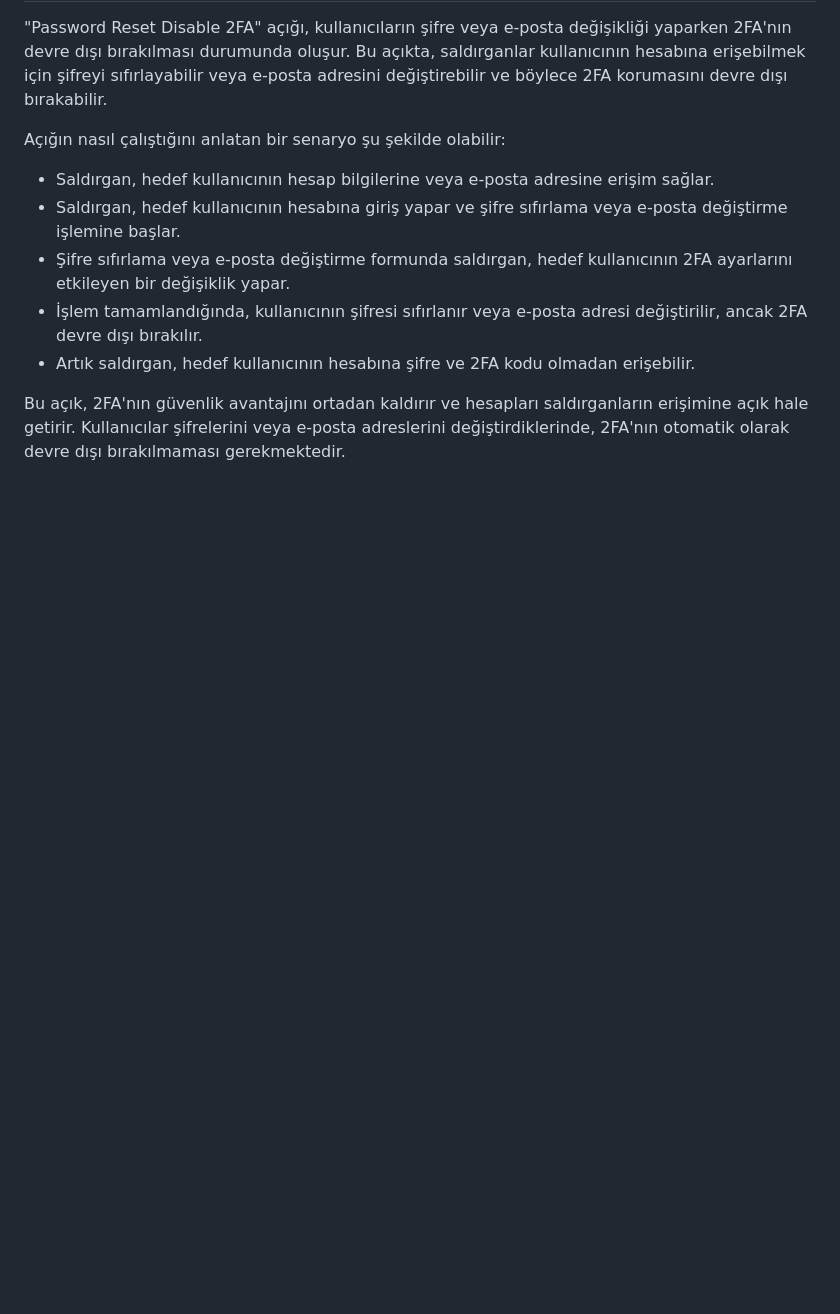
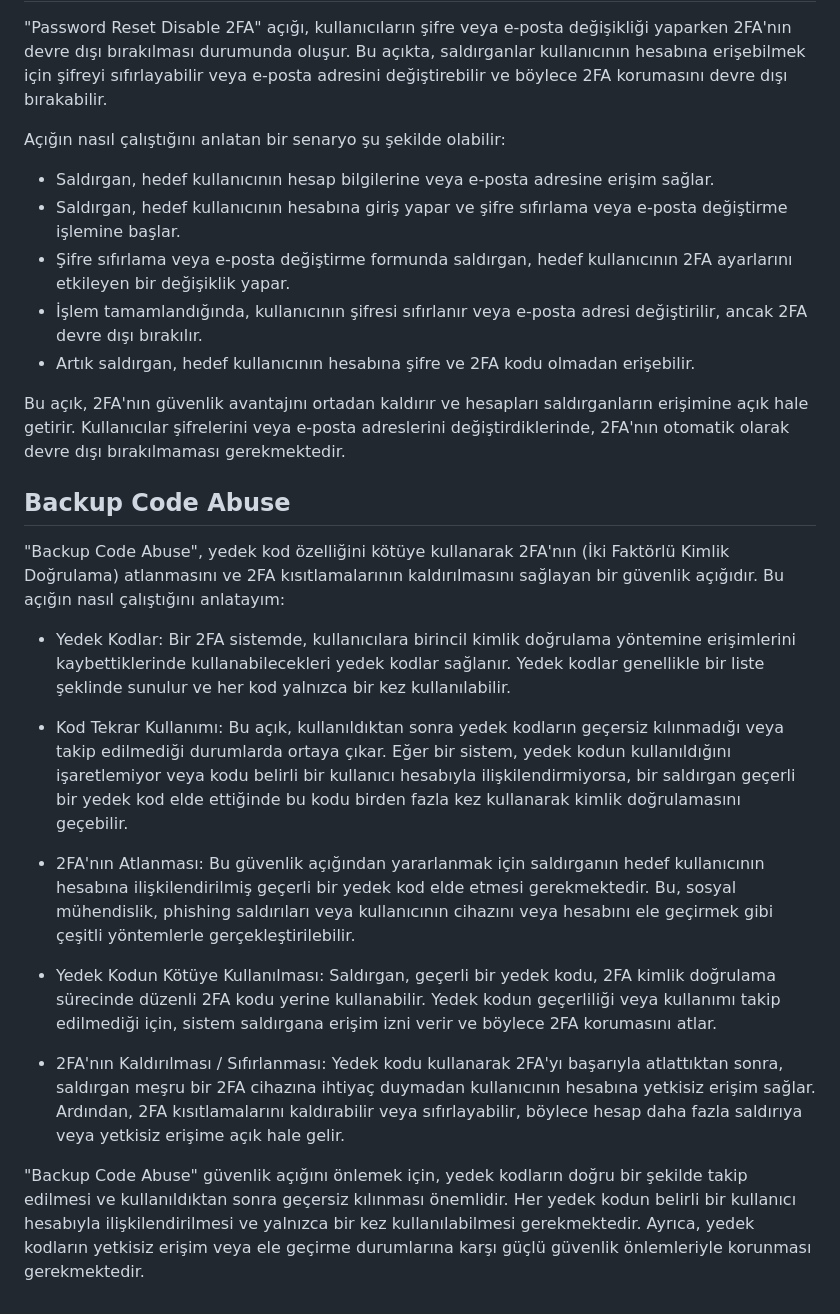
Before and after one commit to Batuhanaydnn/365Days-Bug-Bounty, a Markdown page: day1/day1.md, the part around the change. Rendered like a GitHub page; blank space fills up the shorter version.

Commit message:
Backup Code Abuse

```diff
--- a/day1/day1.md
+++ b/day1/day1.md
@@ -167,3 +167,19 @@ Açığın nasıl çalıştığını anlatan bir senaryo şu şekilde olabilir:
 - Artık saldırgan, hedef kullanıcının hesabına şifre ve 2FA kodu olmadan erişebilir.
 
 Bu açık, 2FA'nın güvenlik avantajını ortadan kaldırır ve hesapları saldırganların erişimine açık hale getirir. Kullanıcılar şifrelerini veya e-posta adreslerini değiştirdiklerinde, 2FA'nın otomatik olarak devre dışı bırakılmaması gerekmektedir.
+
+## Backup Code Abuse
+
+"Backup Code Abuse", yedek kod özelliğini kötüye kullanarak 2FA'nın (İki Faktörlü Kimlik Doğrulama) atlanmasını ve 2FA kısıtlamalarının kaldırılmasını sağlayan bir güvenlik açığıdır. Bu açığın nasıl çalıştığını anlatayım:
+
+- Yedek Kodlar: Bir 2FA sistemde, kullanıcılara birincil kimlik doğrulama yöntemine erişimlerini kaybettiklerinde kullanabilecekleri yedek kodlar sağlanır. Yedek kodlar genellikle bir liste şeklinde sunulur ve her kod yalnızca bir kez kullanılabilir.
+
+- Kod Tekrar Kullanımı: Bu açık, kullanıldıktan sonra yedek kodların geçersiz kılınmadığı veya takip edilmediği durumlarda ortaya çıkar. Eğer bir sistem, yedek kodun kullanıldığını işaretlemiyor veya kodu belirli bir kullanıcı hesabıyla ilişkilendirmiyorsa, bir saldırgan geçerli bir yedek kod elde ettiğinde bu kodu birden fazla kez kullanarak kimlik doğrulamasını geçebilir.
+
+- 2FA'nın Atlanması: Bu güvenlik açığından yararlanmak için saldırganın hedef kullanıcının hesabına ilişkilendirilmiş geçerli bir yedek kod elde etmesi gerekmektedir. Bu, sosyal mühendislik, phishing saldırıları veya kullanıcının cihazını veya hesabını ele geçirmek gibi çeşitli yöntemlerle gerçekleştirilebilir.
+
+- Yedek Kodun Kötüye Kullanılması: Saldırgan, geçerli bir yedek kodu, 2FA kimlik doğrulama sürecinde düzenli 2FA kodu yerine kullanabilir. Yedek kodun geçerliliği veya kullanımı takip edilmediği için, sistem saldırgana erişim izni verir ve böylece 2FA korumasını atlar.
+
+- 2FA'nın Kaldırılması / Sıfırlanması: Yedek kodu kullanarak 2FA'yı başarıyla atlattıktan sonra, saldırgan meşru bir 2FA cihazına ihtiyaç duymadan kullanıcının hesabına yetkisiz erişim sağlar. Ardından, 2FA kısıtlamalarını kaldırabilir veya sıfırlayabilir, böylece hesap daha fazla saldırıya veya yetkisiz erişime açık hale gelir.
+
+"Backup Code Abuse" güvenlik açığını önlemek için, yedek kodların doğru bir şekilde takip edilmesi ve kullanıldıktan sonra geçersiz kılınması önemlidir. Her yedek kodun belirli bir kullanıcı hesabıyla ilişkilendirilmesi ve yalnızca bir kez kullanılabilmesi gerekmektedir. Ayrıca, yedek kodların yetkisiz erişim veya ele geçirme durumlarına karşı güçlü güvenlik önlemleriyle korunması gerekmektedir.
```
